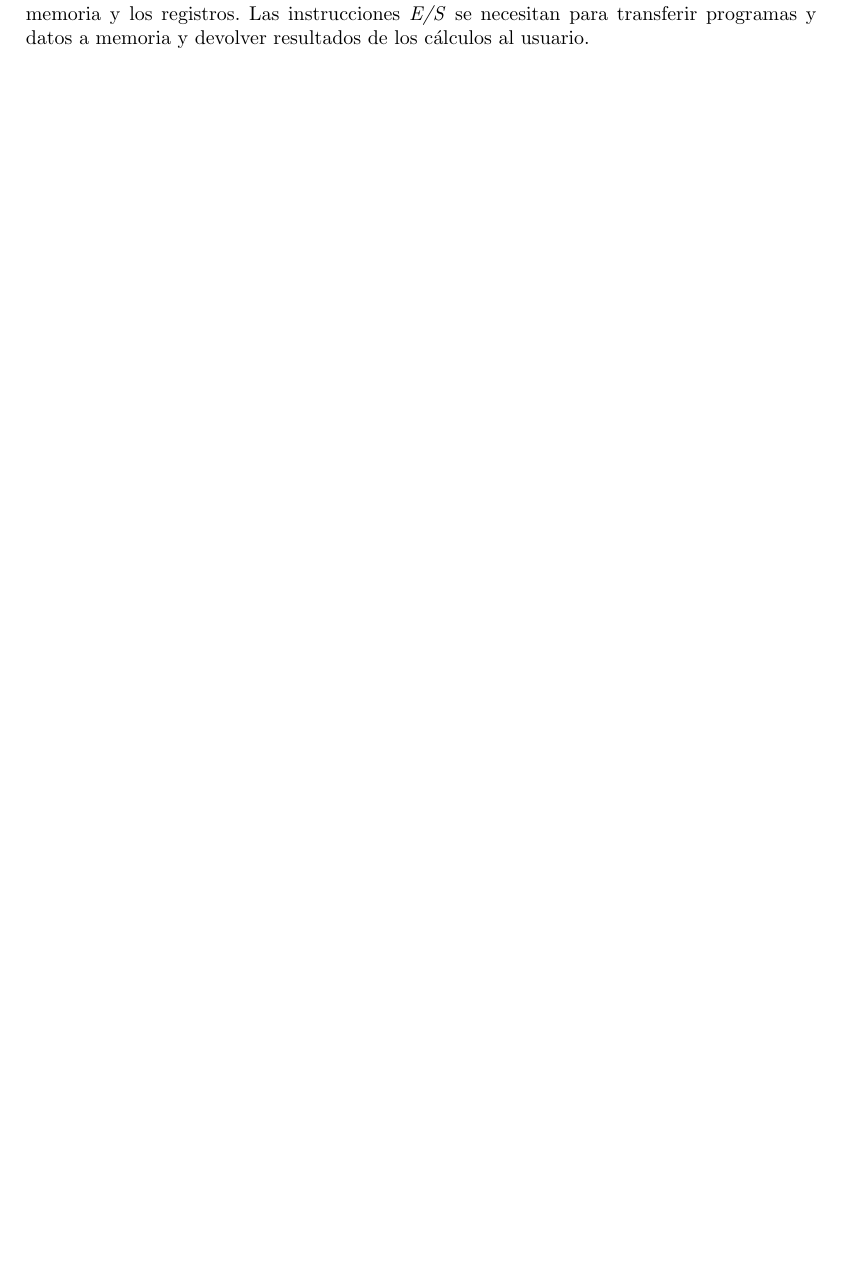
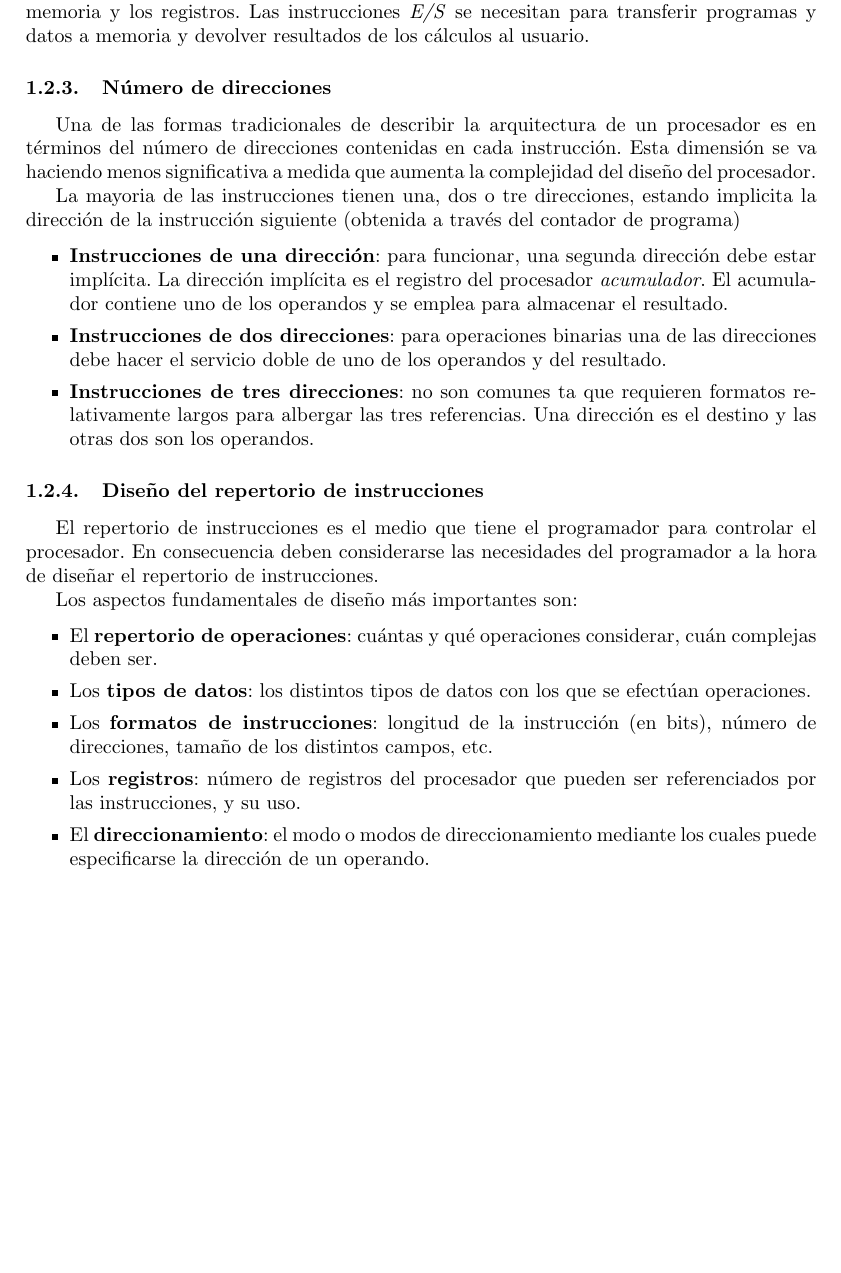
Before and after one commit to ivanpolanis/I105-CAC, a LaTeX document (apuntes/main.tex, which reads apuntes/01_introduccion_arquitectura_computadoras.tex): part of page 5 of 5, cut so that both start at the same text, the shorter picture padded with empty space. Compiled offline with pdfLaTeX.

Commit message:
agregando ss numero de direcciones

```diff
--- a/apuntes/01_introduccion_arquitectura_computadoras.tex
+++ b/apuntes/01_introduccion_arquitectura_computadoras.tex
@@ -62,4 +62,31 @@ El funcionamiento del procesador está determinado por las instrucciones que eje
   \end{itemize}
 
   Las instrucciones \textit{aritméticas} proporcionan capacidad computacional para procesar datos numéricos. Las instrucciones \textit{lógicas} operan con los bits de una palabra en lugar considerarlos como números. Las instrucciones \textit{memoria} permiten transferir los datos entre la memoria y los registros. Las instrucciones \textit{E/S} se necesitan para transferir programas y datos a memoria y devolver resultados de los cálculos al usuario.
+
+  \subsubsection{Número de direcciones}
+
+  Una de las formas tradicionales de describir la arquitectura de un procesador es en términos del número de direcciones contenidas en cada instrucción. Esta dimensión se va haciendo menos significativa a medida que aumenta la complejidad del diseño del procesador.
+
+  La mayoria de las instrucciones tienen una, dos o tre direcciones, estando implicita la dirección de la instrucción siguiente (obtenida a través del contador de programa)
+
+  \begin{itemize}
+    \item \textbf{Instrucciones de una dirección}: para funcionar, una segunda dirección debe estar implícita. La dirección implícita es el registro del procesador \textit{acumulador}. El acumulador contiene uno de los operandos y se emplea para almacenar el resultado.
+    \item \textbf{Instrucciones de dos direcciones}: para operaciones binarias una de las direcciones debe hacer el servicio doble de uno de los operandos y del resultado.
+    \item \textbf{Instrucciones de tres direcciones}: no son comunes ta que requieren formatos relativamente largos para albergar las tres referencias. Una dirección es el destino y las otras dos son los operandos.
+  \end{itemize}
+
+  \subsubsection{Diseño del repertorio de instrucciones}
+
+  El repertorio de instrucciones es el medio que tiene el programador para controlar el procesador. En consecuencia deben considerarse las necesidades del programador a la hora de diseñar el repertorio de instrucciones.
+
+  Los aspectos fundamentales de diseño más importantes son:
+
+  \begin{itemize}
+    \item El \textbf{repertorio de operaciones}: cuántas y qué operaciones considerar, cuán complejas deben ser.
+    \item Los \textbf{tipos de datos}: los distintos tipos de datos con los que se efectúan operaciones.
+    \item Los \textbf{formatos de instrucciones}: longitud de la instrucción (en bits), número de direcciones, tamaño de los distintos campos, etc.
+    \item Los \textbf{registros}: número de registros del procesador que pueden ser referenciados por las instrucciones, y su uso.
+    \item El \textbf{direccionamiento}: el modo o modos de direccionamiento mediante los cuales puede especificarse la dirección de un operando.
+  \end{itemize}
+
 \end{subs}
```
Also changed, not shown: apuntes/main.tex (+3 -0 lines).
